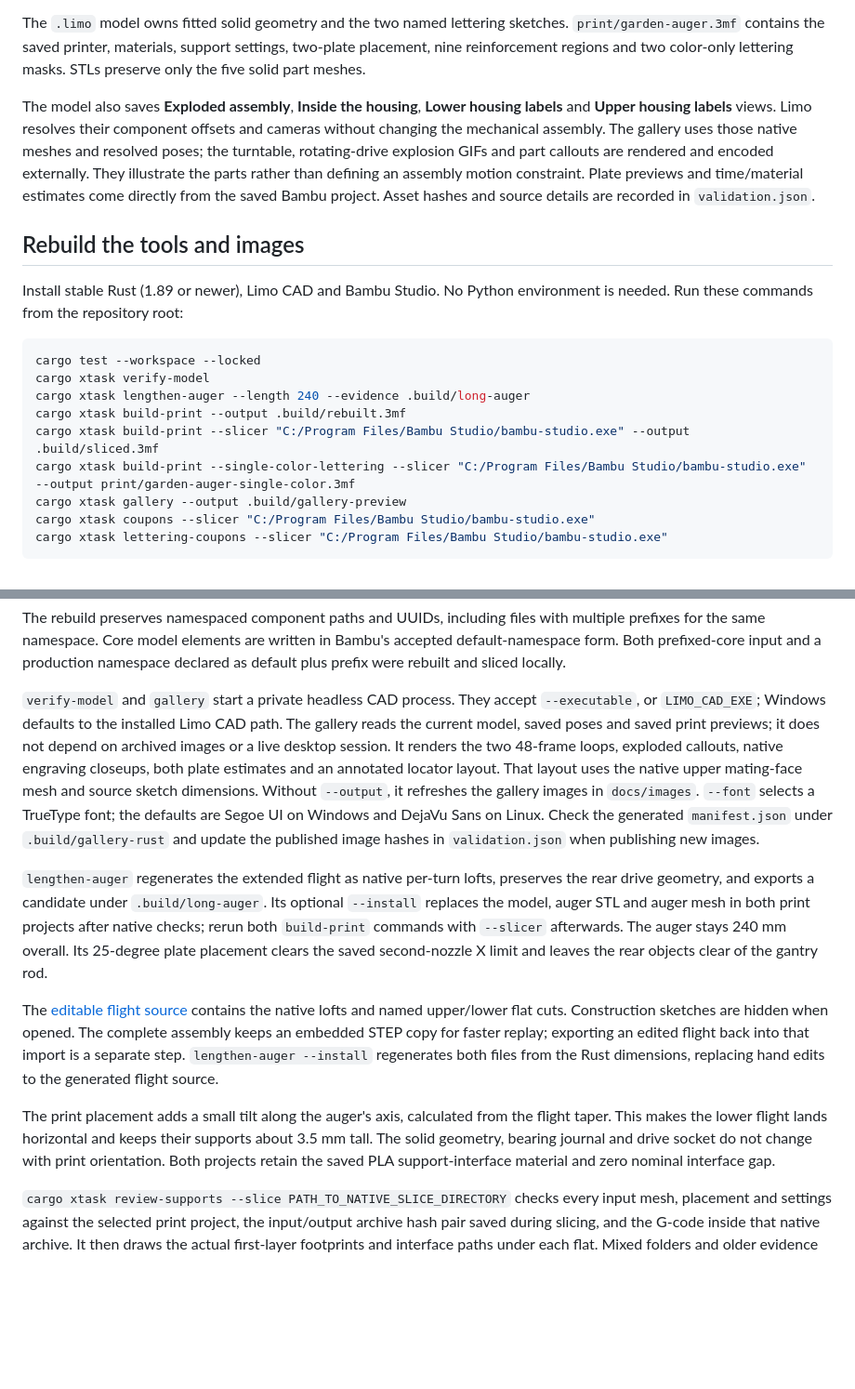
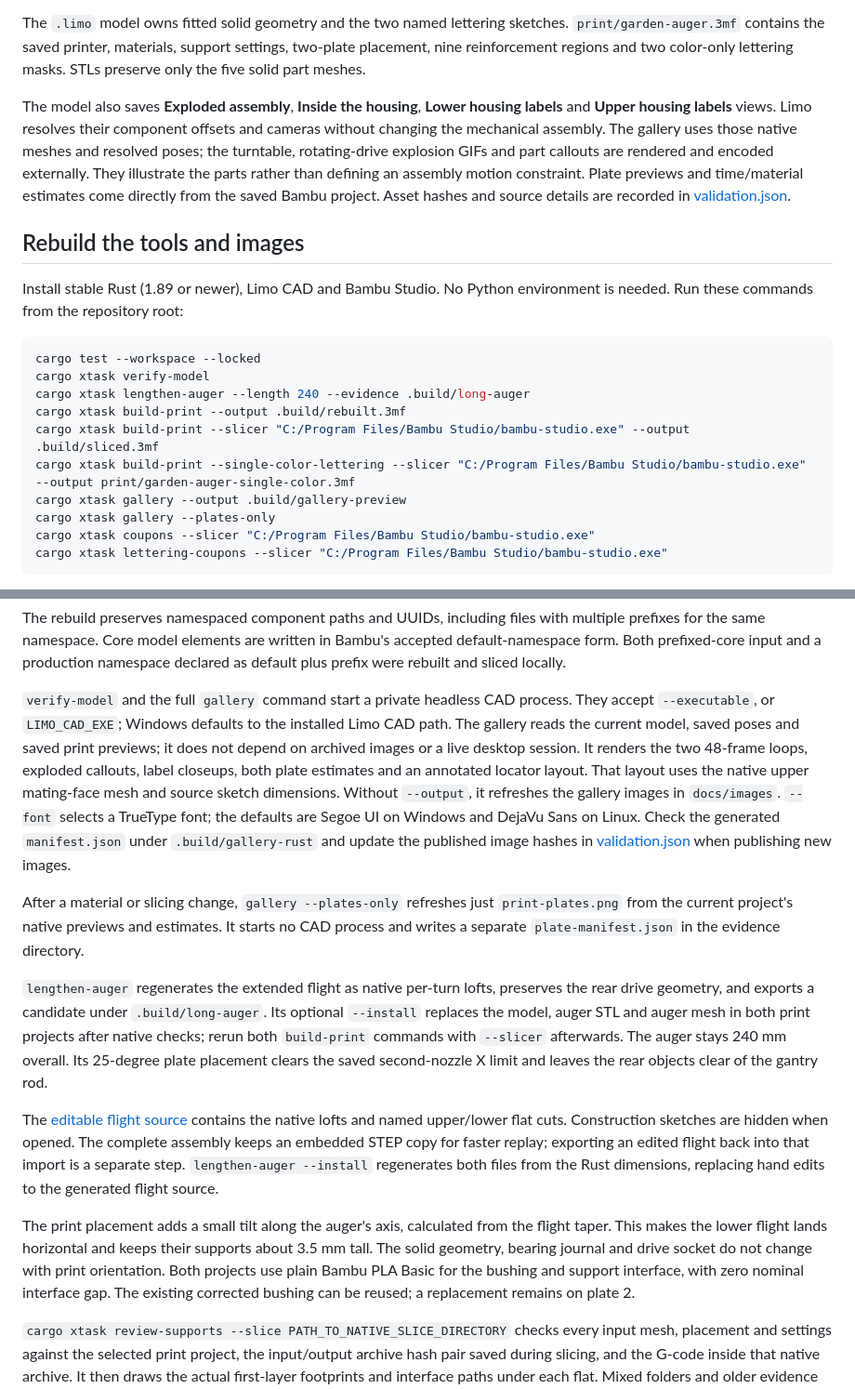
Before and after one commit to jeffglousher/garden-auger-technic, a Markdown page: docs/workflow.md, 2 parts joined by grey strips. Shown at 93% size. GitHub-like rendering; blank space fills up the shorter version.

````diff
--- a/docs/workflow.md
+++ b/docs/workflow.md
@@ -6,7 +6,7 @@ Open `garden-auger.limo` in [Limo CAD](https://github.com/limo-cad/Limo-CAD), th
 
 The `.limo` model owns fitted solid geometry and the two named lettering sketches. `print/garden-auger.3mf` contains the saved printer, materials, support settings, two-plate placement, nine reinforcement regions and two color-only lettering masks. STLs preserve only the five solid part meshes.
 
-The model also saves **Exploded assembly**, **Inside the housing**, **Lower housing labels** and **Upper housing labels** views. Limo resolves their component offsets and cameras without changing the mechanical assembly. The gallery uses those native meshes and resolved poses; the turntable, rotating-drive explosion GIFs and part callouts are rendered and encoded externally. They illustrate the parts rather than defining an assembly motion constraint. Plate previews and time/material estimates come directly from the saved Bambu project. Asset hashes and source details are recorded in `validation.json`.
+The model also saves **Exploded assembly**, **Inside the housing**, **Lower housing labels** and **Upper housing labels** views. Limo resolves their component offsets and cameras without changing the mechanical assembly. The gallery uses those native meshes and resolved poses; the turntable, rotating-drive explosion GIFs and part callouts are rendered and encoded externally. They illustrate the parts rather than defining an assembly motion constraint. Plate previews and time/material estimates come directly from the saved Bambu project. Asset hashes and source details are recorded in [validation.json](validation.json).
 
 ## Rebuild the tools and images
 
@@ -20,6 +20,7 @@ cargo xtask build-print --output .build/rebuilt.3mf
 cargo xtask build-print --slicer "C:/Program Files/Bambu Studio/bambu-studio.exe" --output .build/sliced.3mf
 cargo xtask build-print --single-color-lettering --slicer "C:/Program Files/Bambu Studio/bambu-studio.exe" --output print/garden-auger-single-color.3mf
 cargo xtask gallery --output .build/gallery-preview
+cargo xtask gallery --plates-only
 cargo xtask coupons --slicer "C:/Program Files/Bambu Studio/bambu-studio.exe"
 cargo xtask lettering-coupons --slicer "C:/Program Files/Bambu Studio/bambu-studio.exe"
 ```
@@ -30,13 +31,15 @@ The model uses the current Limo CAD project identity. Validation checks that ide
 
 The rebuild preserves namespaced component paths and UUIDs, including files with multiple prefixes for the same namespace. Core model elements are written in Bambu's accepted default-namespace form. Both prefixed-core input and a production namespace declared as default plus prefix were rebuilt and sliced locally.
 
-`verify-model` and `gallery` start a private headless CAD process. They accept `--executable`, or `LIMO_CAD_EXE`; Windows defaults to the installed Limo CAD path. The gallery reads the current model, saved poses and saved print previews; it does not depend on archived images or a live desktop session. It renders the two 48-frame loops, exploded callouts, native engraving closeups, both plate estimates and an annotated locator layout. That layout uses the native upper mating-face mesh and source sketch dimensions. Without `--output`, it refreshes the gallery images in `docs/images`. `--font` selects a TrueType font; the defaults are Segoe UI on Windows and DejaVu Sans on Linux. Check the generated `manifest.json` under `.build/gallery-rust` and update the published image hashes in `validation.json` when publishing new images.
+`verify-model` and the full `gallery` command start a private headless CAD process. They accept `--executable`, or `LIMO_CAD_EXE`; Windows defaults to the installed Limo CAD path. The gallery reads the current model, saved poses and saved print previews; it does not depend on archived images or a live desktop session. It renders the two 48-frame loops, exploded callouts, label closeups, both plate estimates and an annotated locator layout. That layout uses the native upper mating-face mesh and source sketch dimensions. Without `--output`, it refreshes the gallery images in `docs/images`. `--font` selects a TrueType font; the defaults are Segoe UI on Windows and DejaVu Sans on Linux. Check the generated `manifest.json` under `.build/gallery-rust` and update the published image hashes in [validation.json](validation.json) when publishing new images.
+
+After a material or slicing change, `gallery --plates-only` refreshes just `print-plates.png` from the current project's native previews and estimates. It starts no CAD process and writes a separate `plate-manifest.json` in the evidence directory.
 
 `lengthen-auger` regenerates the extended flight as native per-turn lofts, preserves the rear drive geometry, and exports a candidate under `.build/long-auger`. Its optional `--install` replaces the model, auger STL and auger mesh in both print projects after native checks; rerun both `build-print` commands with `--slicer` afterwards. The auger stays 240 mm overall. Its 25-degree plate placement clears the saved second-nozzle X limit and leaves the rear objects clear of the gantry rod.
 
 The [editable flight source](../cad/auger-flight.limo) contains the native lofts and named upper/lower flat cuts. Construction sketches are hidden when opened. The complete assembly keeps an embedded STEP copy for faster replay; exporting an edited flight back into that import is a separate step. `lengthen-auger --install` regenerates both files from the Rust dimensions, replacing hand edits to the generated flight source.
 
-The print placement adds a small tilt along the auger's axis, calculated from the flight taper. This makes the lower flight lands horizontal and keeps their supports about 3.5 mm tall. The solid geometry, bearing journal and drive socket do not change with print orientation. Both projects retain the saved PLA support-interface material and zero nominal interface gap.
+The print placement adds a small tilt along the auger's axis, calculated from the flight taper. This makes the lower flight lands horizontal and keeps their supports about 3.5 mm tall. The solid geometry, bearing journal and drive socket do not change with print orientation. Both projects use plain Bambu PLA Basic for the bushing and support interface, with zero nominal interface gap. The existing corrected bushing can be reused; a replacement remains on plate 2.
 
 `cargo xtask review-supports --slice PATH_TO_NATIVE_SLICE_DIRECTORY` checks every input mesh, placement and settings against the selected print project, the input/output archive hash pair saved during slicing, and the G-code inside that native archive. It then draws the actual first-layer footprints and interface paths under each flat. Mixed folders and older evidence without the paired hashes require a fresh `build-print --slicer` run. `--project` selects a separate trial. Its 0.2 mm samples and nominal bead widths check programmed coverage, not physical bonding or stability.
 
````
Also changed, not shown: README.md (+1 -1 lines), docs/assembly.md (+4 -0 lines), docs/images/print-plates.png, 4 other files.
